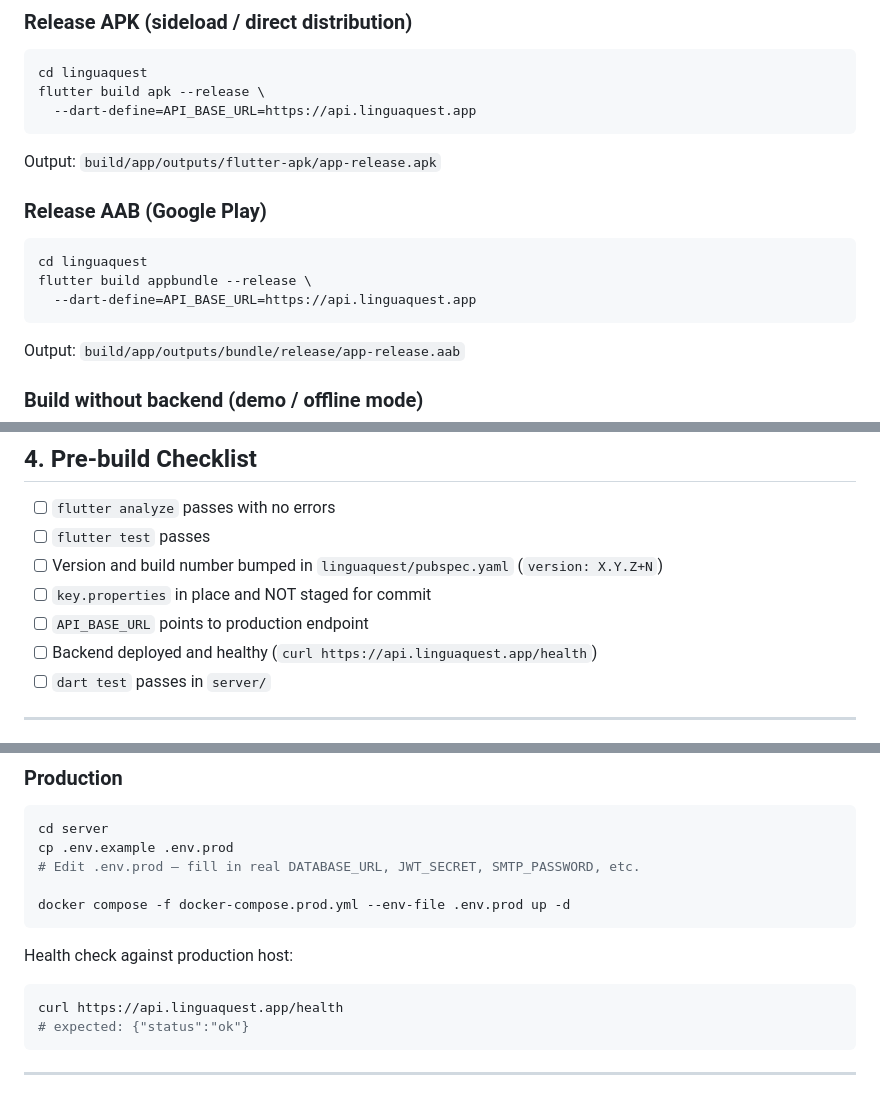
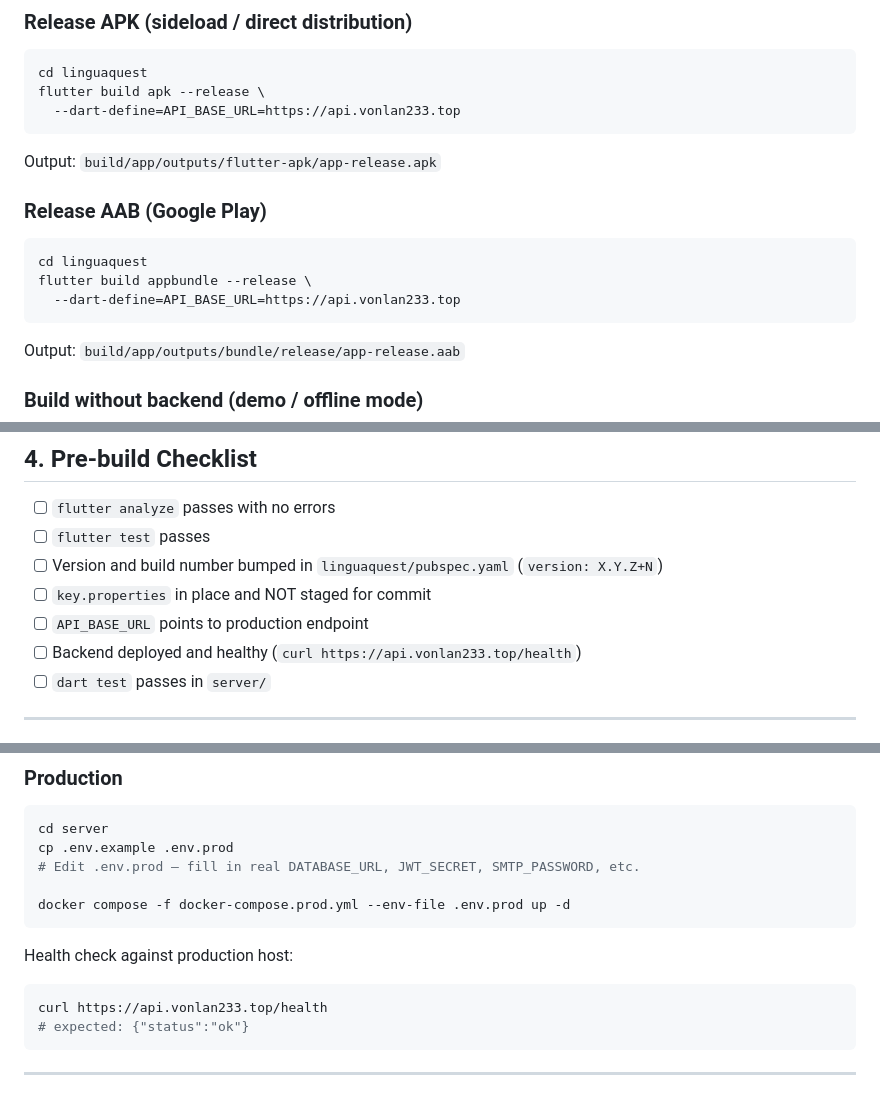
Before and after one commit to VonLan233/LinguaQuest, a Markdown page: docs/release/android-release-checklist.md, 3 parts joined by grey strips. Drawn GitHub-style.

Commit message:
docs(release): point production API_BASE_URL at api.vonlan233.top

````diff
--- a/docs/release/android-release-checklist.md
+++ b/docs/release/android-release-checklist.md
@@ -71,7 +71,7 @@ key.properties
 ```bash
 cd linguaquest
 flutter build apk --release \
-  --dart-define=API_BASE_URL=https://api.linguaquest.app
+  --dart-define=API_BASE_URL=https://api.vonlan233.top
 ```
 
 Output: `build/app/outputs/flutter-apk/app-release.apk`
@@ -81,7 +81,7 @@ Output: `build/app/outputs/flutter-apk/app-release.apk`
 ```bash
 cd linguaquest
 flutter build appbundle --release \
-  --dart-define=API_BASE_URL=https://api.linguaquest.app
+  --dart-define=API_BASE_URL=https://api.vonlan233.top
 ```
 
 Output: `build/app/outputs/bundle/release/app-release.aab`
@@ -103,7 +103,7 @@ flutter build apk --release
 - [ ] Version and build number bumped in `linguaquest/pubspec.yaml` (`version: X.Y.Z+N`)
 - [ ] `key.properties` in place and NOT staged for commit
 - [ ] `API_BASE_URL` points to production endpoint
-- [ ] Backend deployed and healthy (`curl https://api.linguaquest.app/health`)
+- [ ] Backend deployed and healthy (`curl https://api.vonlan233.top/health`)
 - [ ] `dart test` passes in `server/`
 
 ---
@@ -157,7 +157,7 @@ docker compose -f docker-compose.prod.yml --env-file .env.prod up -d
 Health check against production host:
 
 ```bash
-curl https://api.linguaquest.app/health
+curl https://api.vonlan233.top/health
 # expected: {"status":"ok"}
 ```
 
````
